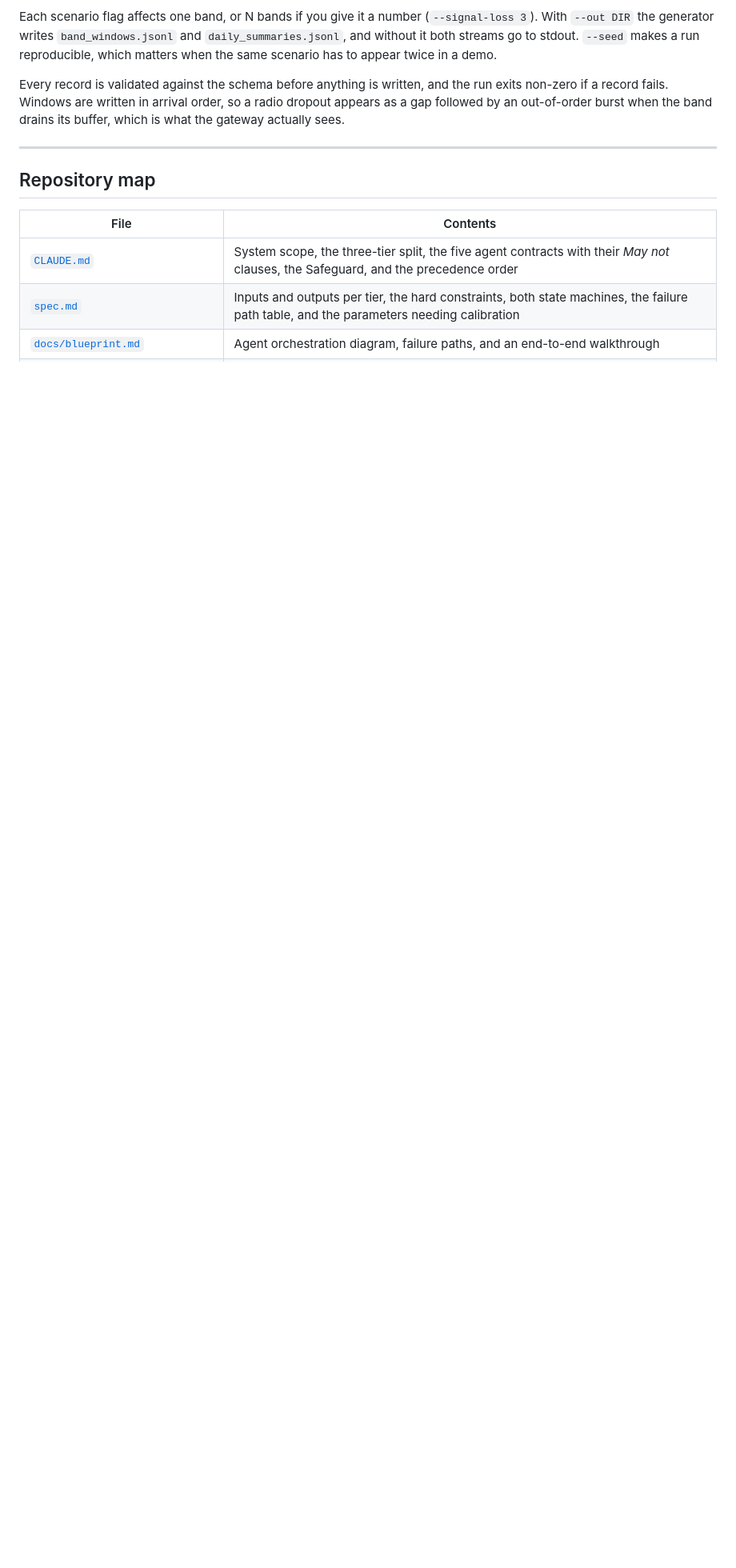
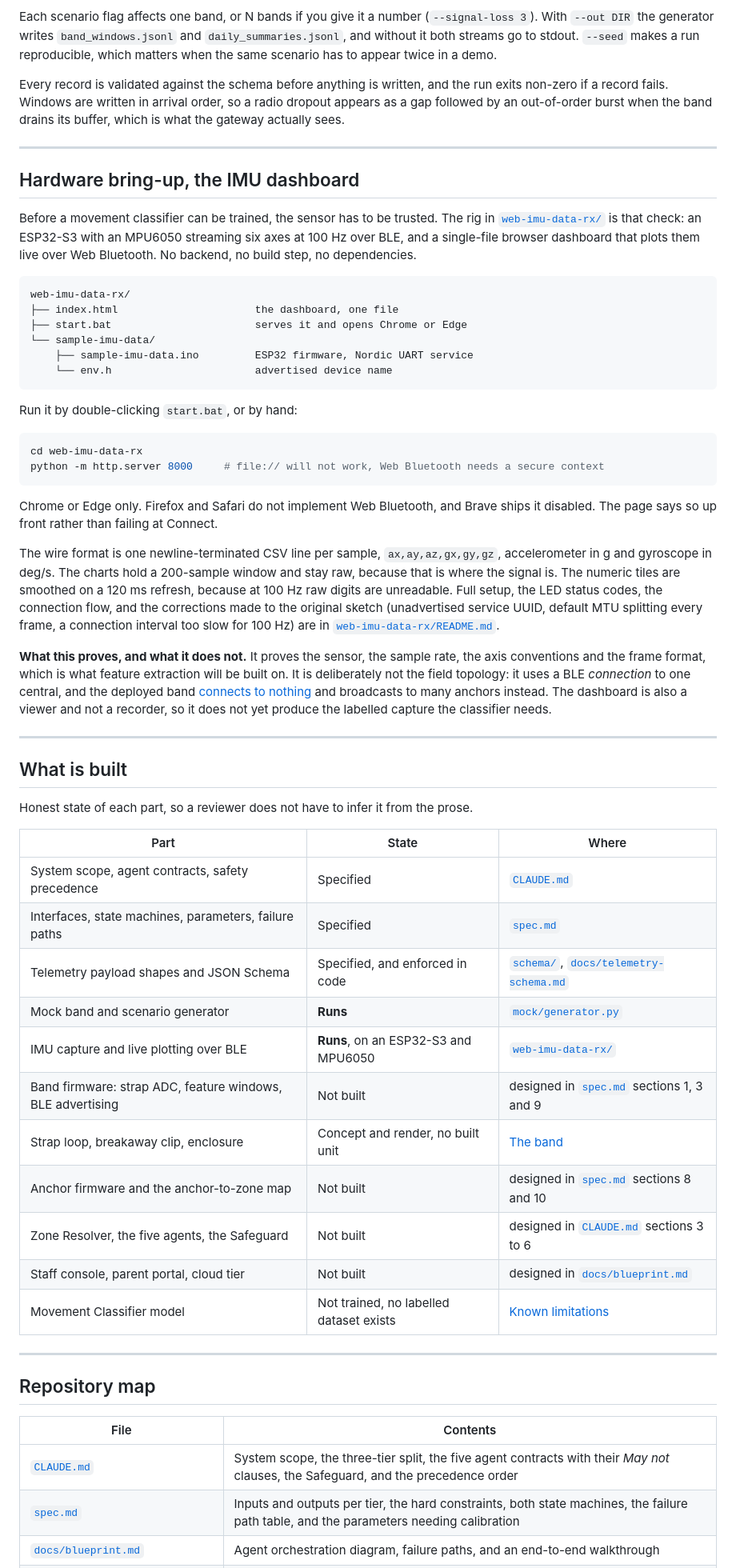
Before and after one commit to DahamDissanayake/mini-ideathon-smart-ecosystem-team-A, a Markdown page: README.md, the part around one of its changes. Shown at 80% size. Rendered like a GitHub page; blank space fills up the shorter version.

Commit message:
Document the IMU bring-up rig and add a build-state table
Adds a section on web-imu-data-rx: what the ESP32 + MPU6050 dashboard
proves (sensor, sample rate, axis conventions, frame format) and what it
deliberately does not (it uses a BLE connection to one central, not the
broadcast topology the band deploys with, and it views rather than
records).

Adds a "What is built" table so a reviewer does not have to infer the
state of each part from prose, and extends the repository map and known
limitations to match.

````diff
--- a/README.md
+++ b/README.md
@@ -456,6 +462,74 @@ band drains its buffer, which is what the gateway actually sees.
 
 ---
 
+## Hardware bring-up, the IMU dashboard
+
+Before a movement classifier can be trained, the sensor has to be trusted. The
+rig in [`web-imu-data-rx/`](web-imu-data-rx/) is that check: an ESP32-S3 with an
+MPU6050 streaming six axes at 100 Hz over BLE, and a single-file browser
+dashboard that plots them live over Web Bluetooth. No backend, no build step, no
+dependencies.
+
+```
+web-imu-data-rx/
+├── index.html                      the dashboard, one file
+├── start.bat                       serves it and opens Chrome or Edge
+└── sample-imu-data/
+    ├── sample-imu-data.ino         ESP32 firmware, Nordic UART service
+    └── env.h                       advertised device name
+```
+
+Run it by double-clicking `start.bat`, or by hand:
+
+```bash
+cd web-imu-data-rx
+python -m http.server 8000     # file:// will not work, Web Bluetooth needs a secure context
+```
+
+Chrome or Edge only. Firefox and Safari do not implement Web Bluetooth, and
+Brave ships it disabled. The page says so up front rather than failing at
+Connect.
+
+The wire format is one newline-terminated CSV line per sample,
+`ax,ay,az,gx,gy,gz`, accelerometer in g and gyroscope in deg/s. The charts hold
+a 200-sample window and stay raw, because that is where the signal is. The
+numeric tiles are smoothed on a 120 ms refresh, because at 100 Hz raw digits are
+unreadable. Full setup, the LED status codes, the connection flow, and the
+corrections made to the original sketch (unadvertised service UUID, default MTU
+splitting every frame, a connection interval too slow for 100 Hz) are in
+[`web-imu-data-rx/README.md`](web-imu-data-rx/README.md).
+
+**What this proves, and what it does not.** It proves the sensor, the sample
+rate, the axis conventions and the frame format, which is what feature
+extraction will be built on. It is deliberately not the field topology: it uses
+a BLE *connection* to one central, and the deployed band
+[connects to nothing](#radio-behaviour) and broadcasts to many anchors instead.
+The dashboard is also a viewer and not a recorder, so it does not yet produce
+the labelled capture the classifier needs.
+
+---
+
+## What is built
+
+Honest state of each part, so a reviewer does not have to infer it from the
+prose.
+
+| Part | State | Where |
+| --- | --- | --- |
+| System scope, agent contracts, safety precedence | Specified | [`CLAUDE.md`](CLAUDE.md) |
+| Interfaces, state machines, parameters, failure paths | Specified | [`spec.md`](spec.md) |
+| Telemetry payload shapes and JSON Schema | Specified, and enforced in code | [`schema/`](schema/), [`docs/telemetry-schema.md`](docs/telemetry-schema.md) |
+| Mock band and scenario generator | **Runs** | [`mock/generator.py`](mock/generator.py) |
+| IMU capture and live plotting over BLE | **Runs**, on an ESP32-S3 and MPU6050 | [`web-imu-data-rx/`](web-imu-data-rx/) |
+| Band firmware: strap ADC, feature windows, BLE advertising | Not built | designed in [`spec.md`](spec.md) sections 1, 3 and 9 |
+| Strap loop, breakaway clip, enclosure | Concept and render, no built unit | [The band](#the-band) |
+| Anchor firmware and the anchor-to-zone map | Not built | designed in [`spec.md`](spec.md) sections 8 and 10 |
+| Zone Resolver, the five agents, the Safeguard | Not built | designed in [`CLAUDE.md`](CLAUDE.md) sections 3 to 6 |
+| Staff console, parent portal, cloud tier | Not built | designed in [`docs/blueprint.md`](docs/blueprint.md) |
+| Movement Classifier model | Not trained, no labelled dataset exists | [Known limitations](#known-limitations) |
+
+---
+
 ## Repository map
 
 | File                                                           | Contents                                                                                                                               |
````
Also changed, not shown: other parts of README.md (+18 -2 lines).
